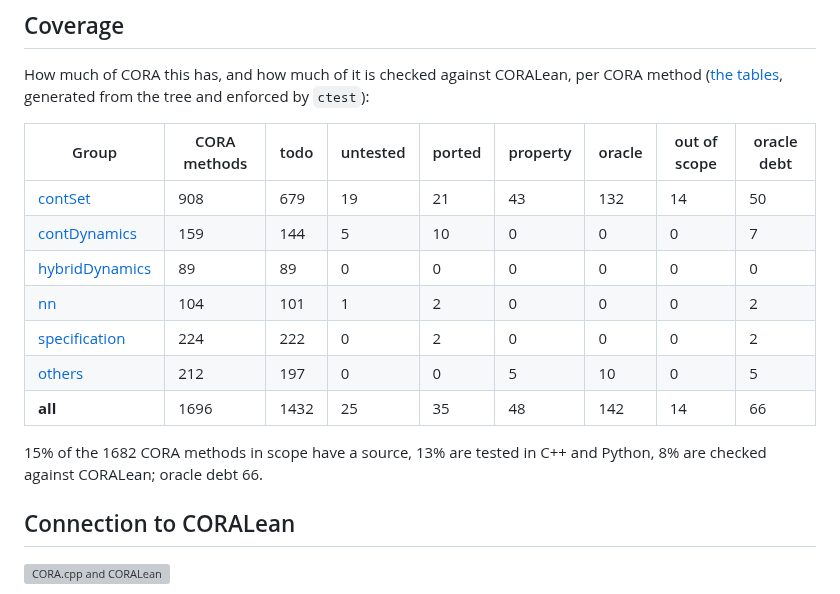
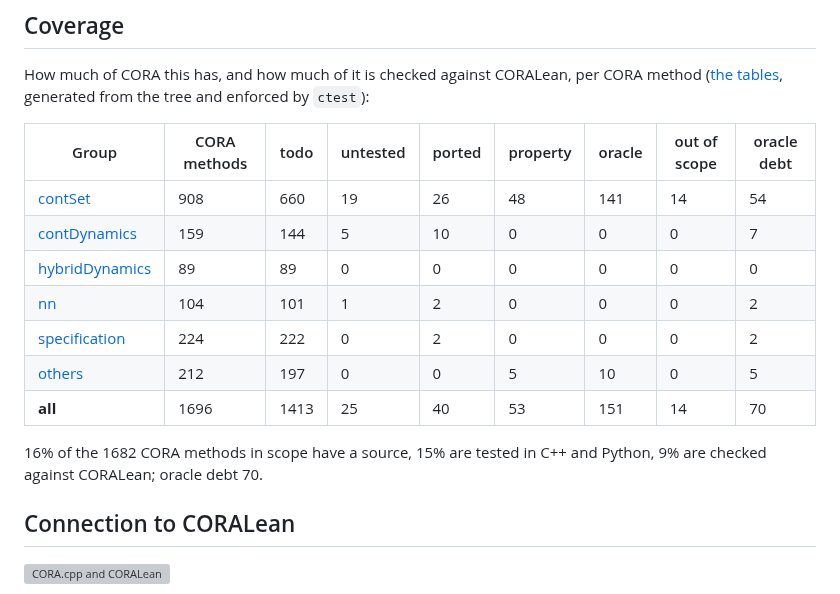
Before and after one commit to CORA-COMP/CORA.cpp, a Markdown page: README.md, the part around the change. Rendered like a GitHub page; grey boxes are pictures that could not be loaded.

Commit message:
Coverage: tables after stacking on port/p1b20-intervalmatrix
Co-Authored-By: Claude Sonnet 5.5 <noreply@anthropic.com>

```diff
--- a/README.md
+++ b/README.md
@@ -96,15 +96,15 @@ How much of CORA this has, and how much of it is checked against CORALean, per C
 <!-- coverage:begin -->
 | Group | CORA methods | todo | untested | ported | property | oracle | out of scope | oracle debt |
 |---|---|---|---|---|---|---|---|---|
-| [contSet](coverage/contSet/) | 908 | 679 | 19 | 21 | 43 | 132 | 14 | 50 |
+| [contSet](coverage/contSet/) | 908 | 660 | 19 | 26 | 48 | 141 | 14 | 54 |
 | [contDynamics](coverage/contDynamics/) | 159 | 144 | 5 | 10 | 0 | 0 | 0 | 7 |
 | [hybridDynamics](coverage/hybridDynamics/) | 89 | 89 | 0 | 0 | 0 | 0 | 0 | 0 |
 | [nn](coverage/nn/) | 104 | 101 | 1 | 2 | 0 | 0 | 0 | 2 |
 | [specification](coverage/specification/) | 224 | 222 | 0 | 2 | 0 | 0 | 0 | 2 |
 | [others](coverage/others/) | 212 | 197 | 0 | 0 | 5 | 10 | 0 | 5 |
-| **all** | 1696 | 1432 | 25 | 35 | 48 | 142 | 14 | 66 |
+| **all** | 1696 | 1413 | 25 | 40 | 53 | 151 | 14 | 70 |
 
-15% of the 1682 CORA methods in scope have a source, 13% are tested in C++ and Python, 8% are checked against CORALean; oracle debt 66.
+16% of the 1682 CORA methods in scope have a source, 15% are tested in C++ and Python, 9% are checked against CORALean; oracle debt 70.
 <!-- coverage:end -->
 
 ## Connection to CORALean
```
